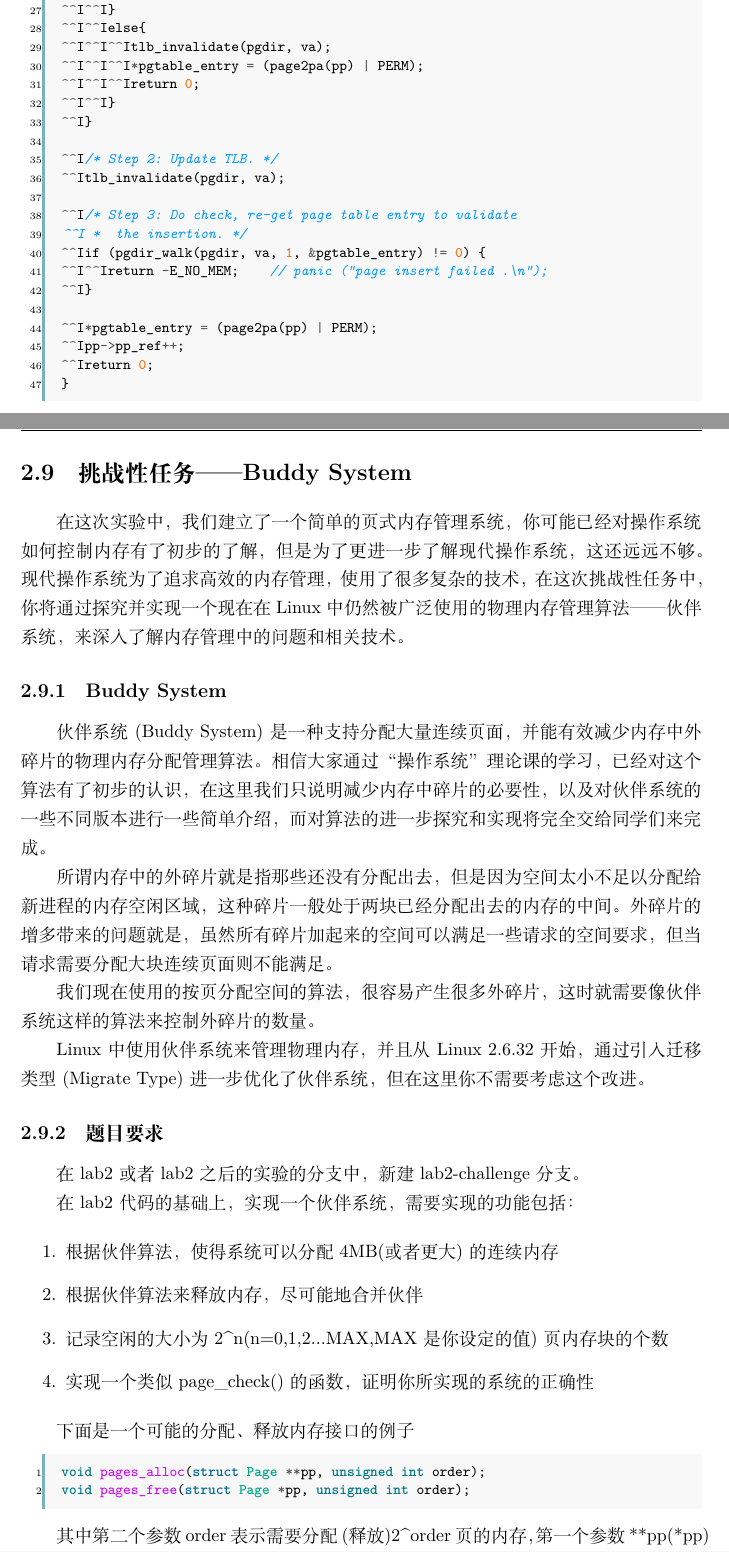
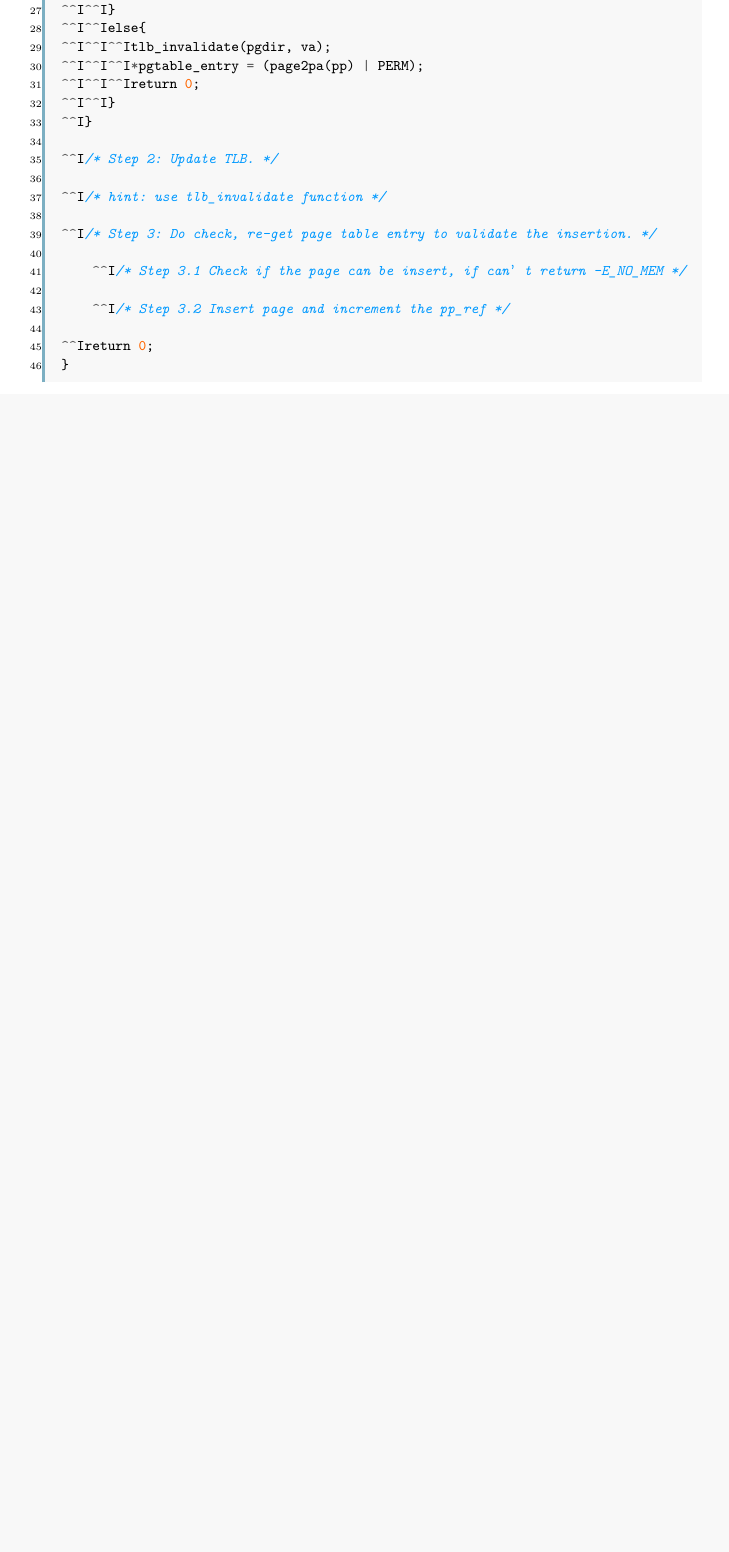
Before and after one commit to vaynelau/os-guide-book, a LaTeX book (guide-book/guide-book.tex, which reads guide-book/chapters/2-memory.tex): two parts of pages 88 and 91 of 168 before the commit and part of page 88 of 168 after it, the two joined at a grey line, cut so that both start at the same text, the shorter picture padded with empty space. Compiled offline with XeLaTeX; a missing font is replaced by an installed copy or a similar font.

Commit message:
fix chapter2 2.6.6 delete buddy system

```diff
--- a/guide-book/chapters/2-memory.tex
+++ b/guide-book/chapters/2-memory.tex
@@ -437,16 +437,15 @@ page_insert(Pde *pgdir, struct Page *pp, u_long va, u_int perm)
 	}
 
 	/* Step 2: Update TLB. */
-	tlb_invalidate(pgdir, va);
 
-	/* Step 3: Do check, re-get page table entry to validate
-	 *  the insertion. */
-	if (pgdir_walk(pgdir, va, 1, &pgtable_entry) != 0) {
-		return -E_NO_MEM;    // panic ("page insert failed .\n");
-	}
+	/* hint: use tlb_invalidate function */
 
-	*pgtable_entry = (page2pa(pp) | PERM);
-	pp->pp_ref++;
+	/* Step 3: Do check, re-get page table entry to validate the insertion. */
+
+    	/* Step 3.1 Check if the page can be insert, if can’t return -E_NO_MEM */
+
+    	/* Step 3.2 Insert page and increment the pp_ref */
+
 	return 0;
 }
 \end{minted}
@@ -546,40 +555,2 @@ panic at init.c:55: ^^^^^^^^^^^^^^^^^^^^^^^^^^^^^^^^^^^^^
 \item \hyperref[think-memory-access]{\textbf{\textcolor{baseB}{思考-访存的问题}}}
 \end{itemize}
-
-\section{挑战性任务——Buddy System}
-
-在这次实验中，我们建立了一个简单的页式内存管理系统，你可能已经对操作系统如何控制内存有了初步的了解，但是为了更进一步了解现代操作系统，这还远远不够。现代操作系统为了追求高效的内存管理，使用了很多复杂的技术，在这次挑战性任务中，你将通过探究并实现一个现在在Linux中仍然被广泛使用的物理内存管理算法——伙伴系统，来深入了解内存管理中的问题和相关技术。
-
-
-\subsection{Buddy System}
-
-伙伴系统(Buddy System)是一种支持分配大量连续页面，并能有效减少内存中外碎片的物理内存分配管理算法。相信大家通过“操作系统”理论课的学习，已经对这个算法有了初步的认识，在这里我们只说明减少内存中碎片的必要性，以及对伙伴系统的一些不同版本进行一些简单介绍，而对算法的进一步探究和实现将完全交给同学们来完成。
-
-所谓内存中的外碎片就是指那些还没有分配出去，但是因为空间太小不足以分配给新进程的内存空闲区域，这种碎片一般处于两块已经分配出去的内存的中间。外碎片的增多带来的问题就是，虽然所有碎片加起来的空间可以满足一些请求的空间要求，但当请求需要分配大块连续页面则不能满足。
-
-我们现在使用的按页分配空间的算法，很容易产生很多外碎片，这时就需要像伙伴系统这样的算法来控制外碎片的数量。
-
-Linux中使用伙伴系统来管理物理内存，并且从Linux 2.6.32开始，通过引入迁移类型(Migrate Type)进一步优化了伙伴系统，但在这里你不需要考虑这个改进。
-
-\subsection{题目要求}
-在lab2或者lab2之后的实验的分支中，新建lab2-challenge分支。
-
-在lab2代码的基础上，实现一个伙伴系统，需要实现的功能包括：
-
-\begin{enumerate}
-  \item 根据伙伴算法，使得系统可以分配4MB(或者更大)的连续内存
-  \item 根据伙伴算法来释放内存，尽可能地合并伙伴
-  \item 记录空闲的大小为2\^{}n(n=0,1,2...MAX,MAX是你设定的值)页内存块的个数
-  \item 实现一个类似page\_check()的函数，证明你所实现的系统的正确性
-\end{enumerate}
-
-下面是一个可能的分配、释放内存接口的例子
-
-\begin{minted}[linenos]{c}
-void pages_alloc(struct Page **pp, unsigned int order);
-void pages_free(struct Page *pp, unsigned int order);
-\end{minted}
-
-其中第二个参数order表示需要分配(释放)2\^{}order页的内存，第一个参数**pp(*pp)是这个内存块的第一页。
-
-完成之后提交到同名的远程分支即可。
```
Also changed, not shown: guide-book/chapters/2-memory.tex (16 more changed lines), 1 other file.
